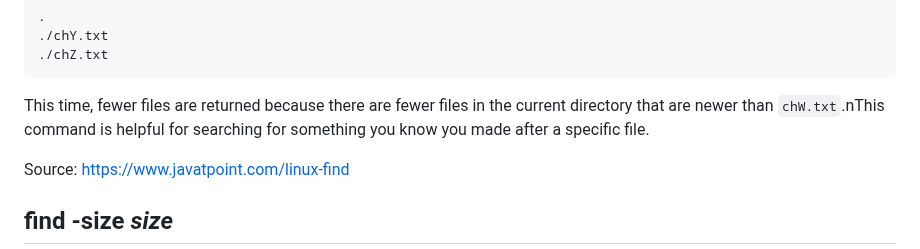
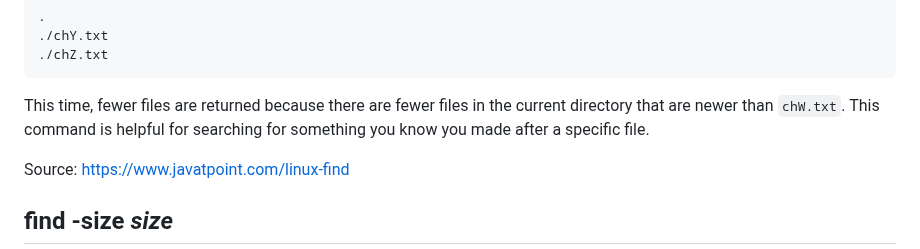
Before and after one commit to ejnguyen1/cse15L-lab-report, a Markdown page: lab-report5.md, the part around the change. GitHub-like rendering.

````diff
--- a/lab-report5.md
+++ b/lab-report5.md
@@ -103,7 +103,7 @@ The output is the following.
 ./chY.txt
 ./chZ.txt
 ```
-This time, fewer files are returned because there are fewer files in the current directory that are newer than `chW.txt`.nThis command is helpful for searching for something you know you made after a specific file.
+This time, fewer files are returned because there are fewer files in the current directory that are newer than `chW.txt`. This command is helpful for searching for something you know you made after a specific file.
 
 Source: https://www.javatpoint.com/linux-find
 ## find -size *size*
````
